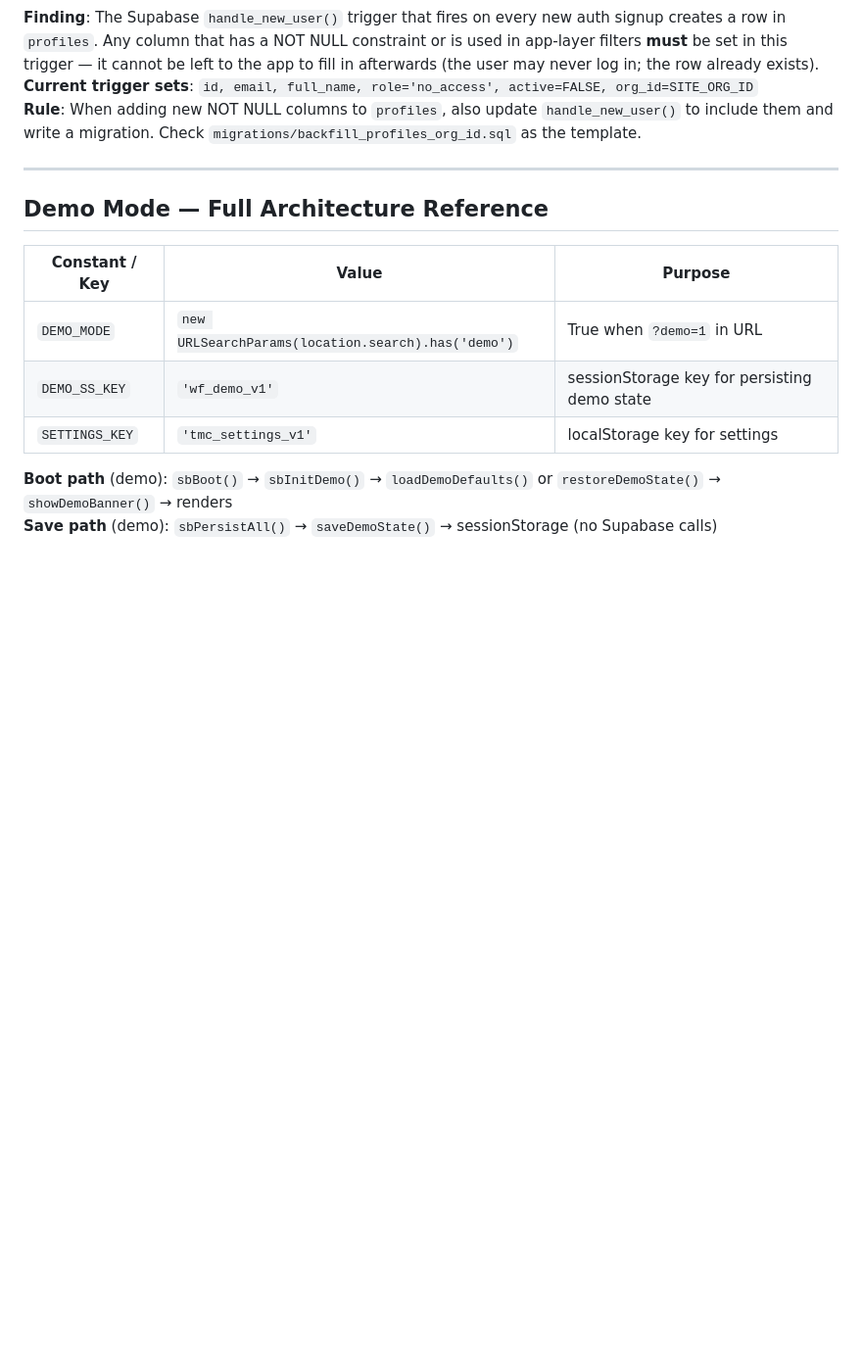
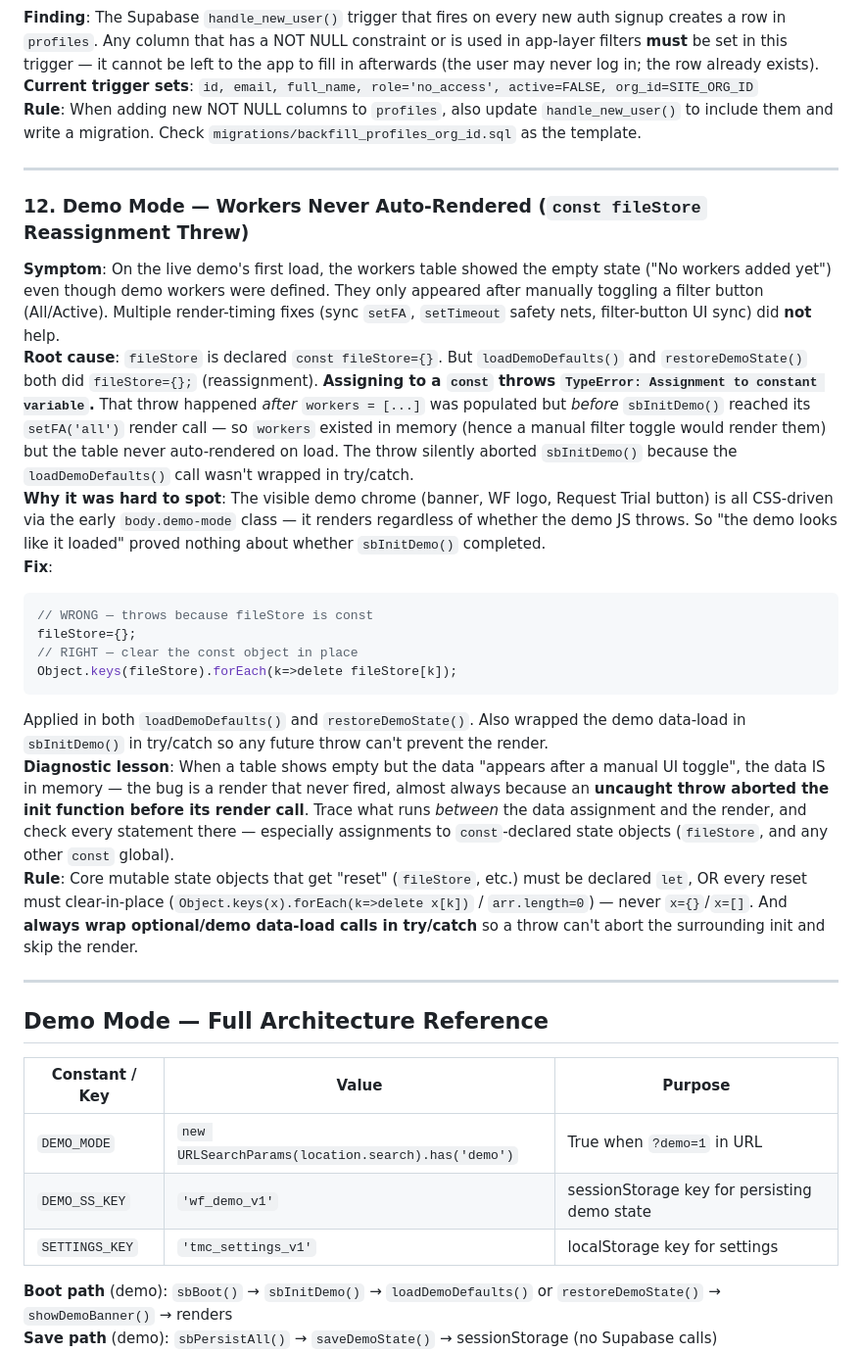
Before and after one commit to dylashsav-beep/Labour-Compliance-and-Management, a Markdown page: CLAUDE.md, the part around the change. Shown at 98% size. Drawn GitHub-style; blank space fills up the shorter version.

Commit message:
Document const fileStore reassignment bug in lessons learnt
Adds lesson #12: demo workers never auto-rendered because reassigning
the const fileStore threw, aborting sbInitDemo before its render call.
Includes the diagnostic heuristic (data appears after manual toggle =
render never fired due to uncaught throw) and the rule to never
reassign const state objects.

https://claude.ai/code/session_01WN9si7sja4h8Ur3FVnuH9E

````diff
--- a/CLAUDE.md
+++ b/CLAUDE.md
@@ -403,6 +403,23 @@ The offset value (38px) must exactly match the banner's `min-height`. If the ban
 
 ---
 
+### 12. Demo Mode — Workers Never Auto-Rendered (`const fileStore` Reassignment Threw)
+**Symptom**: On the live demo's first load, the workers table showed the empty state ("No workers added yet") even though demo workers were defined. They only appeared after manually toggling a filter button (All/Active). Multiple render-timing fixes (sync `setFA`, `setTimeout` safety nets, filter-button UI sync) did **not** help.
+**Root cause**: `fileStore` is declared `const fileStore={}`. But `loadDemoDefaults()` and `restoreDemoState()` both did `fileStore={};` (reassignment). **Assigning to a `const` throws `TypeError: Assignment to constant variable`.** That throw happened *after* `workers = [...]` was populated but *before* `sbInitDemo()` reached its `setFA('all')` render call — so `workers` existed in memory (hence a manual filter toggle would render them) but the table never auto-rendered on load. The throw silently aborted `sbInitDemo()` because the `loadDemoDefaults()` call wasn't wrapped in try/catch.
+**Why it was hard to spot**: The visible demo chrome (banner, WF logo, Request Trial button) is all CSS-driven via the early `body.demo-mode` class — it renders regardless of whether the demo JS throws. So "the demo looks like it loaded" proved nothing about whether `sbInitDemo()` completed.
+**Fix**:
+```js
+// WRONG — throws because fileStore is const
+fileStore={};
+// RIGHT — clear the const object in place
+Object.keys(fileStore).forEach(k=>delete fileStore[k]);
+```
+Applied in both `loadDemoDefaults()` and `restoreDemoState()`. Also wrapped the demo data-load in `sbInitDemo()` in try/catch so any future throw can't prevent the render.
+**Diagnostic lesson**: When a table shows empty but the data "appears after a manual UI toggle", the data IS in memory — the bug is a render that never fired, almost always because an **uncaught throw aborted the init function before its render call**. Trace what runs *between* the data assignment and the render, and check every statement there — especially assignments to `const`-declared state objects (`fileStore`, and any other `const` global).
+**Rule**: Core mutable state objects that get "reset" (`fileStore`, etc.) must be declared `let`, OR every reset must clear-in-place (`Object.keys(x).forEach(k=>delete x[k])` / `arr.length=0`) — never `x={}`/`x=[]`. And **always wrap optional/demo data-load calls in try/catch** so a throw can't abort the surrounding init and skip the render.
+
+---
+
 ## Demo Mode — Full Architecture Reference
 
 | Constant / Key | Value | Purpose |
````
